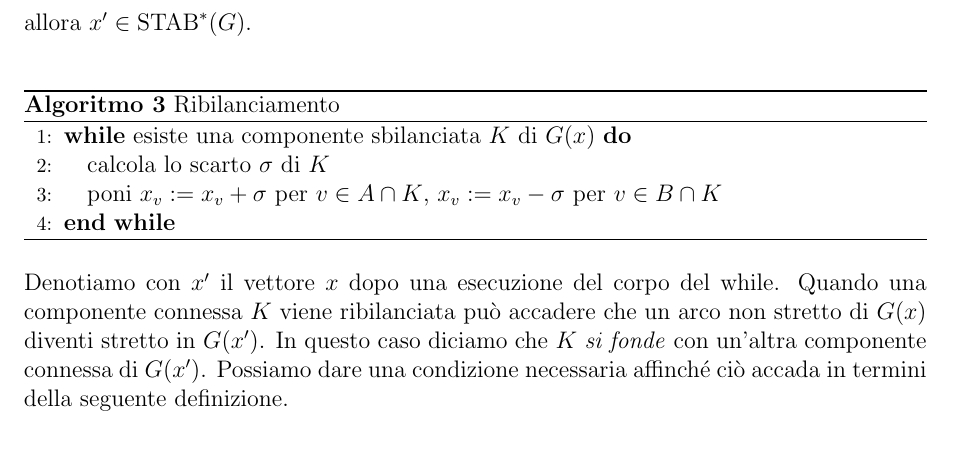
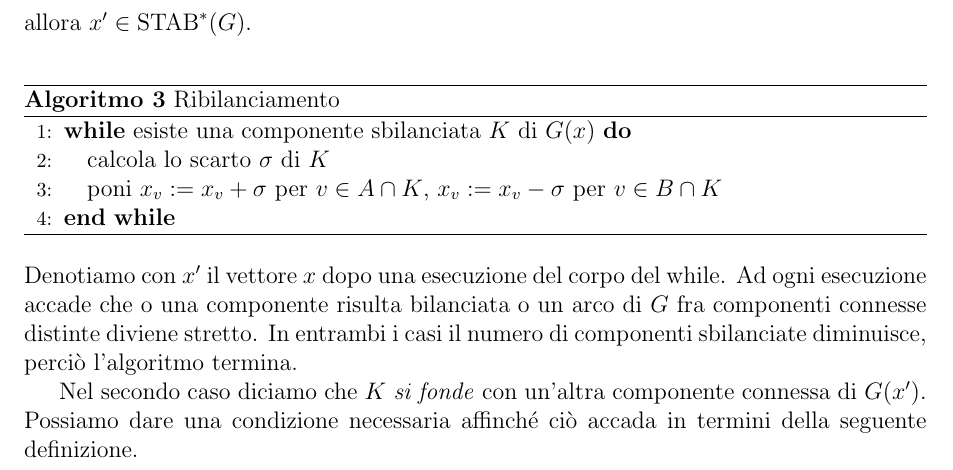
Before and after one commit to Jacquerie/Thesis, a LaTeX book (tesi.tex, which reads capitolo3.tex): part of page 27 of 32, cut so that both start at the same text. Compiled offline with pdfLaTeX.

Commit message:
Added the reason why the rebalancing algorithm terminates.

```diff
--- a/capitolo3.tex
+++ b/capitolo3.tex
@@ -238,8 +238,9 @@ La relazione d'ordine \(\le_{P}\) induce una relazione d'ordine sui sottoinsiemi
 		[1] \WHILE{esiste una componente sbilanciata \(K\) di \(G(x)\)} \STATE calcola lo scarto \(\sigma\) di \(K\) \STATE poni \(x_v := x_v+\sigma\) per \(v\in A\cap K\), \(x_v := x_v-\sigma\) per \(v\in B\cap K\)\ENDWHILE
 	\end{algorithmic}
 \end{algorithm}
-Denotiamo con \(x'\) il vettore \(x\) dopo una esecuzione del corpo del while.
-Quando una componente connessa \(K\) viene ribilanciata pu\`o accadere che un arco non stretto di \(G(x)\) diventi stretto in \(G(x')\). In questo caso diciamo che \(K\) \emph{si fonde} con un'altra componente connessa di \(G(x')\). Possiamo dare una condizione necessaria affinch\'e ci\`o accada in termini della seguente definizione.
+Denotiamo con \(x'\) il vettore \(x\) dopo una esecuzione del corpo del while. Ad ogni esecuzione accade che o una componente risulta bilanciata o un arco di \(G\) fra componenti connesse distinte diviene stretto. In entrambi i casi il numero di componenti sbilanciate diminuisce, perci\`o l'algoritmo termina.
+
+Nel secondo caso diciamo che \(K\) \emph{si fonde} con un'altra componente connessa di \(G(x')\). Possiamo dare una condizione necessaria affinch\'e ci\`o accada in termini della seguente definizione.
 \begin{definition}
 	Sia \(x\in\text{STAB}(G)\). Diciamo che due componenti connesse \(K\) ed \(L\) di \(G(x)\) \emph{sono a contatto} se sono collegate da un arco di \(G\) e se non esiste una componente connessa non banale \(M\) diversa da \(K\) ed \(L\) tale che un arco \(uv\) di \(M\) sia compreso fra \(K\) ed \(L\). In altri termini, supposto \(u\in A\) e \(v\in B\), non devono valere \(K\cap A\le_{P}\{u\}\le_{P}L\cap A\) e \(K\cap B\le_{P}\{v\}\le_{P}L\cap B\), oppure \(L\cap A\le_{P}\{u\}\le_{P}K\cap A\) e \(L\cap B\le_{P}\{v\}\le_{P}K\cap B\).
 \end{definition}
```
